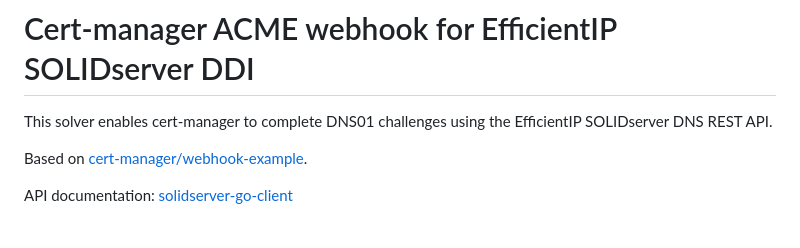
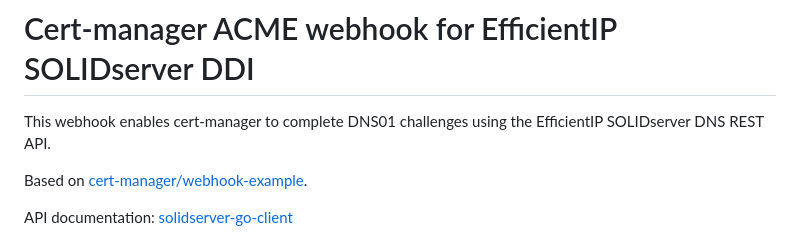
Before and after one commit to niklas-letz/cert-manager-webhook-solidserver, a Markdown page: README.md, the part around the change. Drawn GitHub-style.

Commit message:
Fix typo in README to clarify webhook functionality

```diff
--- a/README.md
+++ b/README.md
@@ -1,6 +1,6 @@
 # Cert-manager ACME webhook for EfficientIP SOLIDserver DDI
 
-This solver enables cert-manager to complete DNS01 challenges using the EfficientIP SOLIDserver DNS REST API.
+This webhook enables cert-manager to complete DNS01 challenges using the EfficientIP SOLIDserver DNS REST API.
 
 Based on [cert-manager/webhook-example](https://github.com/cert-manager/webhook-example).
 
```
